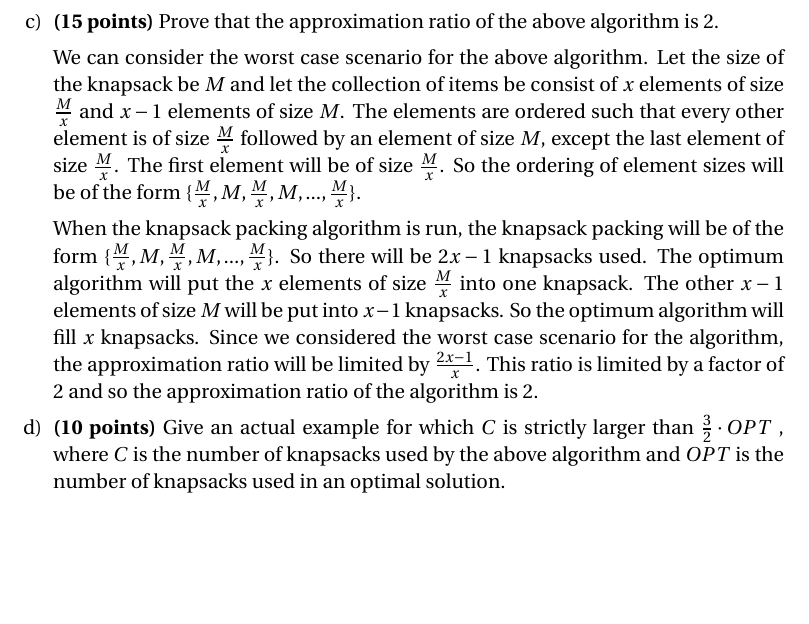
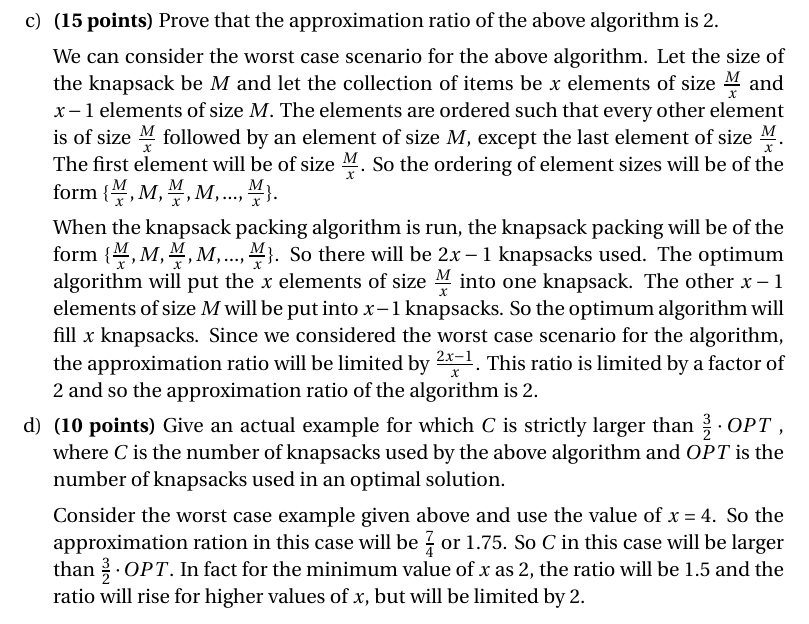
Before and after one commit to gopalmenon/CS-7910-Assignment-8, a LaTeX problem sheet (HW8.tex): part of page 2 of 2, cut so that both start at the same text, the shorter picture padded with empty space. Compiled offline with pdfLaTeX.

Commit message:
Finished (d)

```diff
--- a/HW8.tex
+++ b/HW8.tex
@@ -115,11 +115,13 @@ Consider the case where the set $A$ has items of sizes $\{2, 4, 3\}$ and the kna
 
 \item \textbf{(15 points)} Prove that the approximation ratio of the above algorithm is 2.
 
-We can consider the worst case scenario for the above algorithm. Let the size of the knapsack be $M$ and let the collection of items be consist of $x$ elements of size $\frac{M}{x}$ and $x-1$ elements of size $M$. The elements are ordered such that every other element is of size $\frac{M}{x}$ followed by an element of size $M$, except the last element of size $\frac{M}{x}$. The first element will be of size $\frac{M}{x}$. So the ordering of element sizes will be of the form $\{\frac{M}{x}, M, \frac{M}{x}, M,...,\frac{M}{x}\}$.
+We can consider the worst case scenario for the above algorithm. Let the size of the knapsack be $M$ and let the collection of items be $x$ elements of size $\frac{M}{x}$ and $x-1$ elements of size $M$. The elements are ordered such that every other element is of size $\frac{M}{x}$ followed by an element of size $M$, except the last element of size $\frac{M}{x}$. The first element will be of size $\frac{M}{x}$. So the ordering of element sizes will be of the form $\{\frac{M}{x}, M, \frac{M}{x}, M,...,\frac{M}{x}\}$.
 
 When the knapsack packing algorithm is run, the knapsack packing will be of the form $\{\frac{M}{x}, M, \frac{M}{x}, M,...,\frac{M}{x}\}$. So there will be $2x-1$ knapsacks used. The optimum algorithm will put the $x$ elements of size $\frac{M}{x}$ into one knapsack. The other $x-1$ elements of size $M$ will be put into $x-1$ knapsacks. So the optimum algorithm will fill $x$ knapsacks. Since we considered the worst case scenario for the algorithm, the approximation ratio will be limited by $\frac{2x-1}{x}$. This ratio is limited by a factor of $2$ and so the approximation ratio of the algorithm is $2$.
 
 \item \textbf{(10 points)} Give an actual example for which $C$ is strictly larger than $\frac{3}{2} \cdot OPT$ , where $C$ is the number of knapsacks used by the above algorithm and $OPT$ is the number of knapsacks used in an optimal solution.
+
+Consider the worst case example given above and use the value of $x=4$. So the approximation ration in this case will be $\frac{7}{4}$ or $1.75$. So $C$ in this case will be larger than $\frac{3}{2} \cdot OPT$. In fact for the minimum value of $x$ as $2$, the ratio will be $1.5$ and the ratio will rise for higher values of $x$, but will be limited by $2$.
 
 \end{enumerate}
 
```
Also changed, not shown: HW8.pdf, 2 other files.
